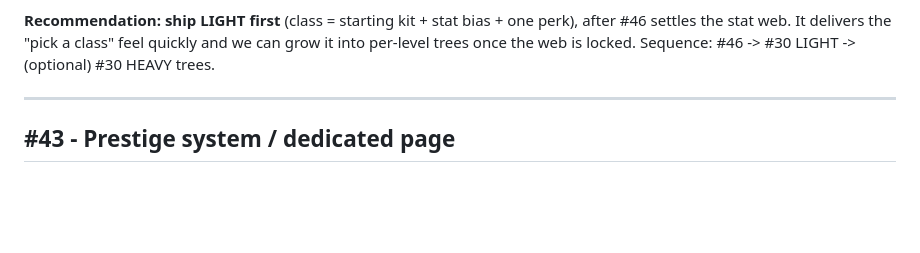
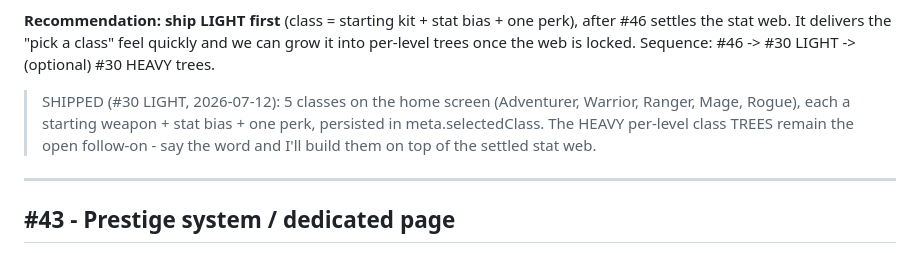
Before and after one commit to Goofproof/gilded-king, a Markdown page: DESIGN-PROPOSALS.md, the part around the change. Rendered like a GitHub page; blank space fills up the shorter version.

Commit message:
DESIGN-PROPOSALS: mark #30 LIGHT shipped
Co-Authored-By: Claude Opus 4.8 (1M context) <noreply@anthropic.com>

```diff
--- a/DESIGN-PROPOSALS.md
+++ b/DESIGN-PROPOSALS.md
@@ -87,6 +87,10 @@ stat web. Building classes before the stat web is settled means redoing them.
 after #46 settles the stat web. It delivers the "pick a class" feel quickly and we
 can grow it into per-level trees once the web is locked. Sequence: #46 -> #30 LIGHT
 -> (optional) #30 HEAVY trees.
+> SHIPPED (#30 LIGHT, 2026-07-12): 5 classes on the home screen (Adventurer,
+> Warrior, Ranger, Mage, Rogue), each a starting weapon + stat bias + one perk,
+> persisted in meta.selectedClass. The HEAVY per-level class TREES remain the open
+> follow-on - say the word and I'll build them on top of the settled stat web.
 
 ---
 
```
